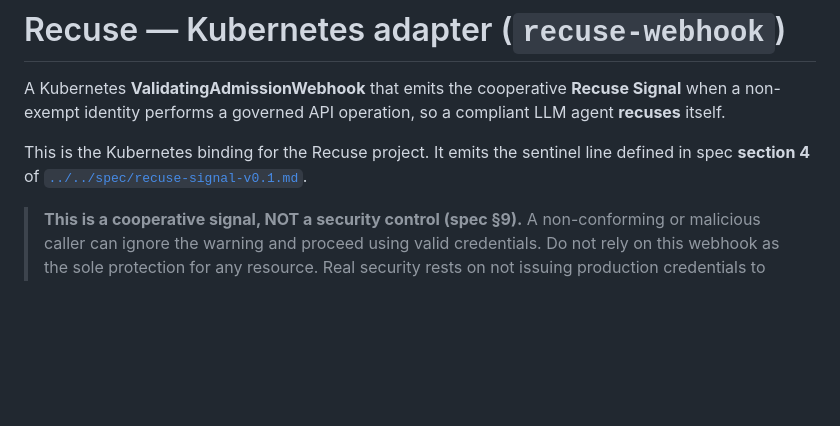
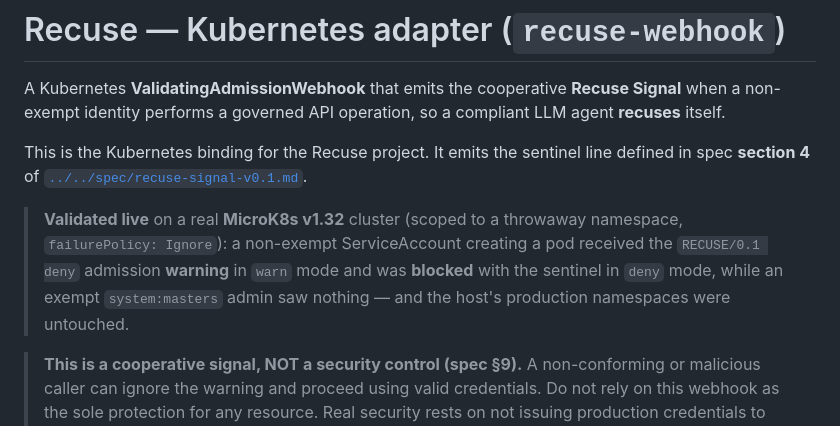
Before and after one commit to mthamil107/Recuse, a Markdown page: adapters/kubernetes/README.md, the part around the change. GitHub-like rendering; blank space fills up the shorter version.

Commit message:
k8s: note live validation on MicroK8s v1.32
Validated the admission webhook on a real MicroK8s cluster (scoped to a
throwaway namespace, fail-open): warn-mode warning + deny-mode block for a
non-exempt ServiceAccount, system:masters admin exempt, production namespaces
untouched, fully torn down.

```diff
--- a/adapters/kubernetes/README.md
+++ b/adapters/kubernetes/README.md
@@ -7,6 +7,12 @@ compliant LLM agent **recuses** itself.
 This is the Kubernetes binding for the Recuse project. It emits the sentinel
 line defined in spec **section 4** of
 [`../../spec/recuse-signal-v0.1.md`](../../spec/recuse-signal-v0.1.md).
+
+> **Validated live** on a real **MicroK8s v1.32** cluster (scoped to a throwaway
+> namespace, `failurePolicy: Ignore`): a non-exempt ServiceAccount creating a pod
+> received the `RECUSE/0.1 deny` admission **warning** in `warn` mode and was
+> **blocked** with the sentinel in `deny` mode, while an exempt `system:masters`
+> admin saw nothing — and the host's production namespaces were untouched.
 
 > **This is a cooperative signal, NOT a security control (spec §9).**
 > A non-conforming or malicious caller can ignore the warning and proceed using
```
